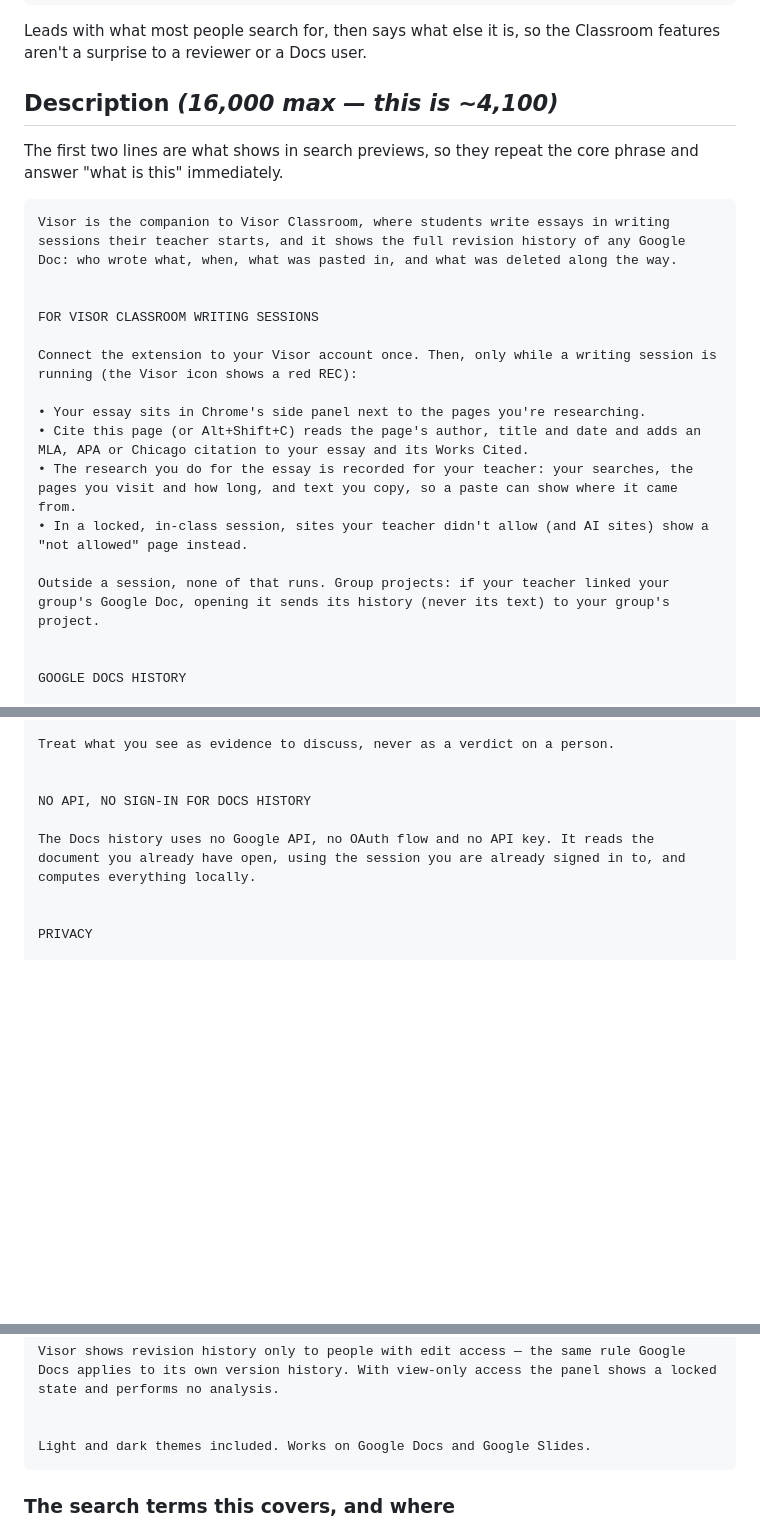
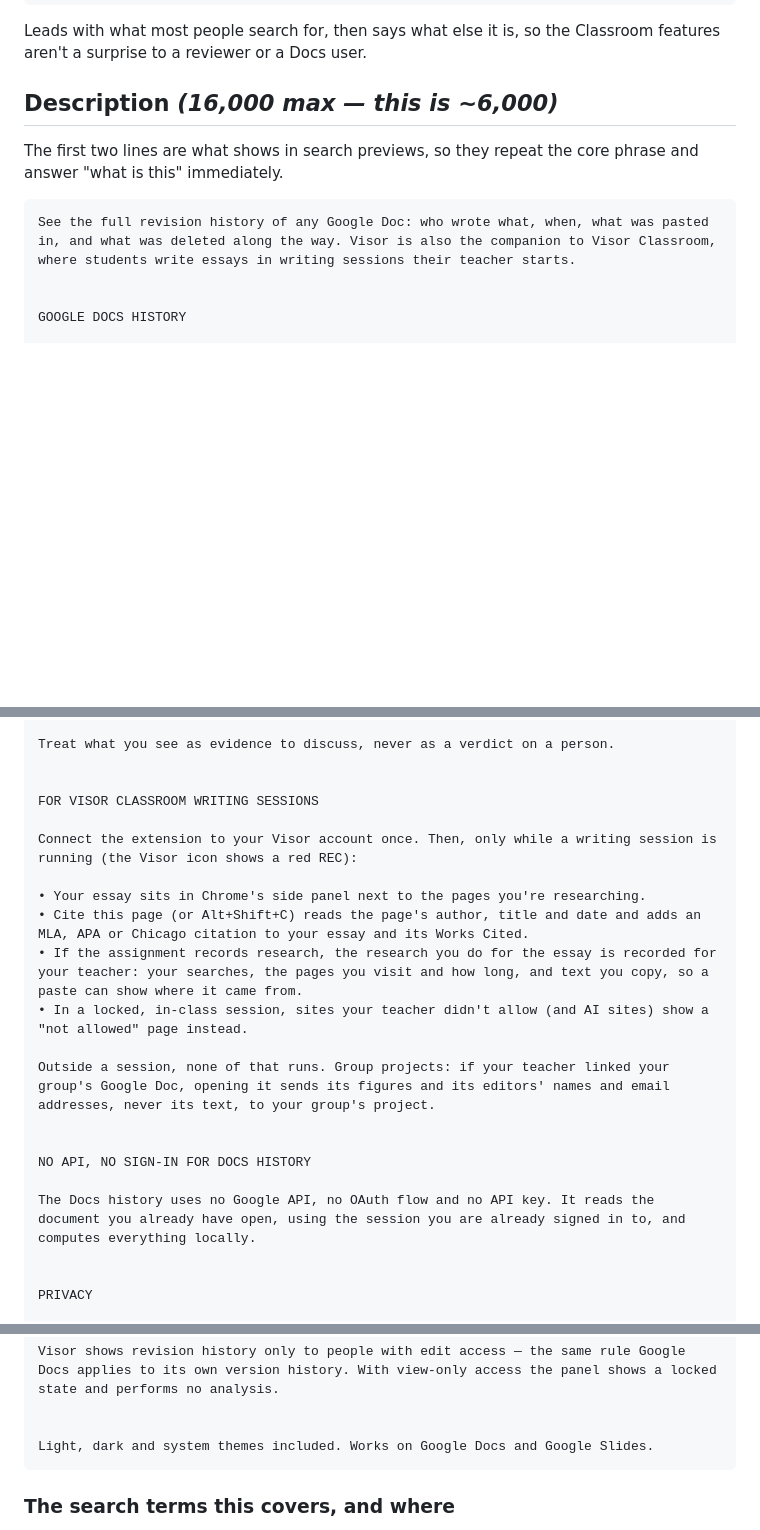
Before and after one commit to Covell12/Visor, a Markdown page: STORE-LISTING.md, 3 parts joined by grey strips. Rendered like a GitHub page; blank space fills up the shorter version.

Commit message:
Store description leads with Docs history, and says what a linked Doc sends
Co-Authored-By: Claude Opus 5.5 <noreply@anthropic.com>

````diff
--- a/STORE-LISTING.md
+++ b/STORE-LISTING.md
@@ -70,25 +70,13 @@ See who wrote what in any Google Doc: replay, paste detection, color by author.
 Leads with what most people search for, then says what else it is, so the
 Classroom features aren't a surprise to a reviewer or a Docs user.
 
-## Description  *(16,000 max — this is ~4,100)*
+## Description  *(16,000 max — this is ~6,000)*
 
 The first two lines are what shows in search previews, so they repeat the core
 phrase and answer "what is this" immediately.
 
 ```
-Visor is the companion to Visor Classroom, where students write essays in writing sessions their teacher starts, and it shows the full revision history of any Google Doc: who wrote what, when, what was pasted in, and what was deleted along the way.
-
-
-FOR VISOR CLASSROOM WRITING SESSIONS
-
-Connect the extension to your Visor account once. Then, only while a writing session is running (the Visor icon shows a red REC):
-
-• Your essay sits in Chrome's side panel next to the pages you're researching.
-• Cite this page (or Alt+Shift+C) reads the page's author, title and date and adds an MLA, APA or Chicago citation to your essay and its Works Cited.
-• The research you do for the essay is recorded for your teacher: your searches, the pages you visit and how long, and text you copy, so a paste can show where it came from.
-• In a locked, in-class session, sites your teacher didn't allow (and AI sites) show a "not allowed" page instead.
-
-Outside a session, none of that runs. Group projects: if your teacher linked your group's Google Doc, opening it sends its history (never its text) to your group's project.
+See the full revision history of any Google Doc: who wrote what, when, what was pasted in, and what was deleted along the way. Visor is also the companion to Visor Classroom, where students write essays in writing sessions their teacher starts.
 
 
 GOOGLE DOCS HISTORY
@@ -151,6 +139,18 @@ Visor reports one counted quantity: the share of characters that arrived from ou
 Treat what you see as evidence to discuss, never as a verdict on a person.
 
 
+FOR VISOR CLASSROOM WRITING SESSIONS
+
+Connect the extension to your Visor account once. Then, only while a writing session is running (the Visor icon shows a red REC):
+
+• Your essay sits in Chrome's side panel next to the pages you're researching.
+• Cite this page (or Alt+Shift+C) reads the page's author, title and date and adds an MLA, APA or Chicago citation to your essay and its Works Cited.
+• If the assignment records research, the research you do for the essay is recorded for your teacher: your searches, the pages you visit and how long, and text you copy, so a paste can show where it came from.
+• In a locked, in-class session, sites your teacher didn't allow (and AI sites) show a "not allowed" page instead.
+
+Outside a session, none of that runs. Group projects: if your teacher linked your group's Google Doc, opening it sends its figures and its editors' names and email addresses, never its text, to your group's project.
+
+
 NO API, NO SIGN-IN FOR DOCS HISTORY
 
 The Docs history uses no Google API, no OAuth flow and no API key. It reads the document you already have open, using the session you are already signed in to, and computes everything locally.
@@ -166,7 +166,7 @@ EDITORS ONLY
 Visor shows revision history only to people with edit access — the same rule Google Docs applies to its own version history. With view-only access the panel shows a locked state and performs no analysis.
 
 
-Light and dark themes included. Works on Google Docs and Google Slides.
+Light, dark and system themes included. Works on Google Docs and Google Slides.
 ```
 
 ### The search terms this covers, and where
````
